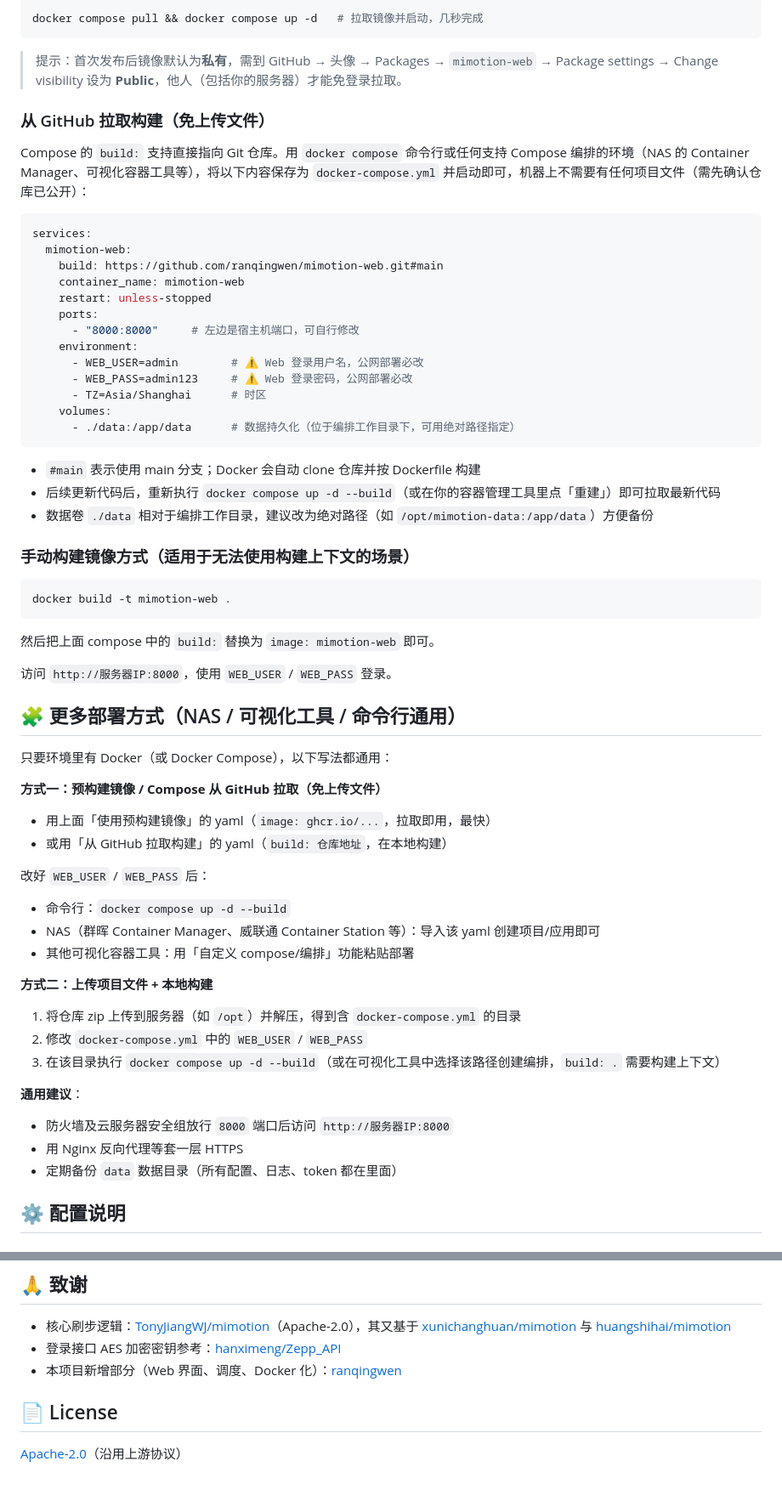
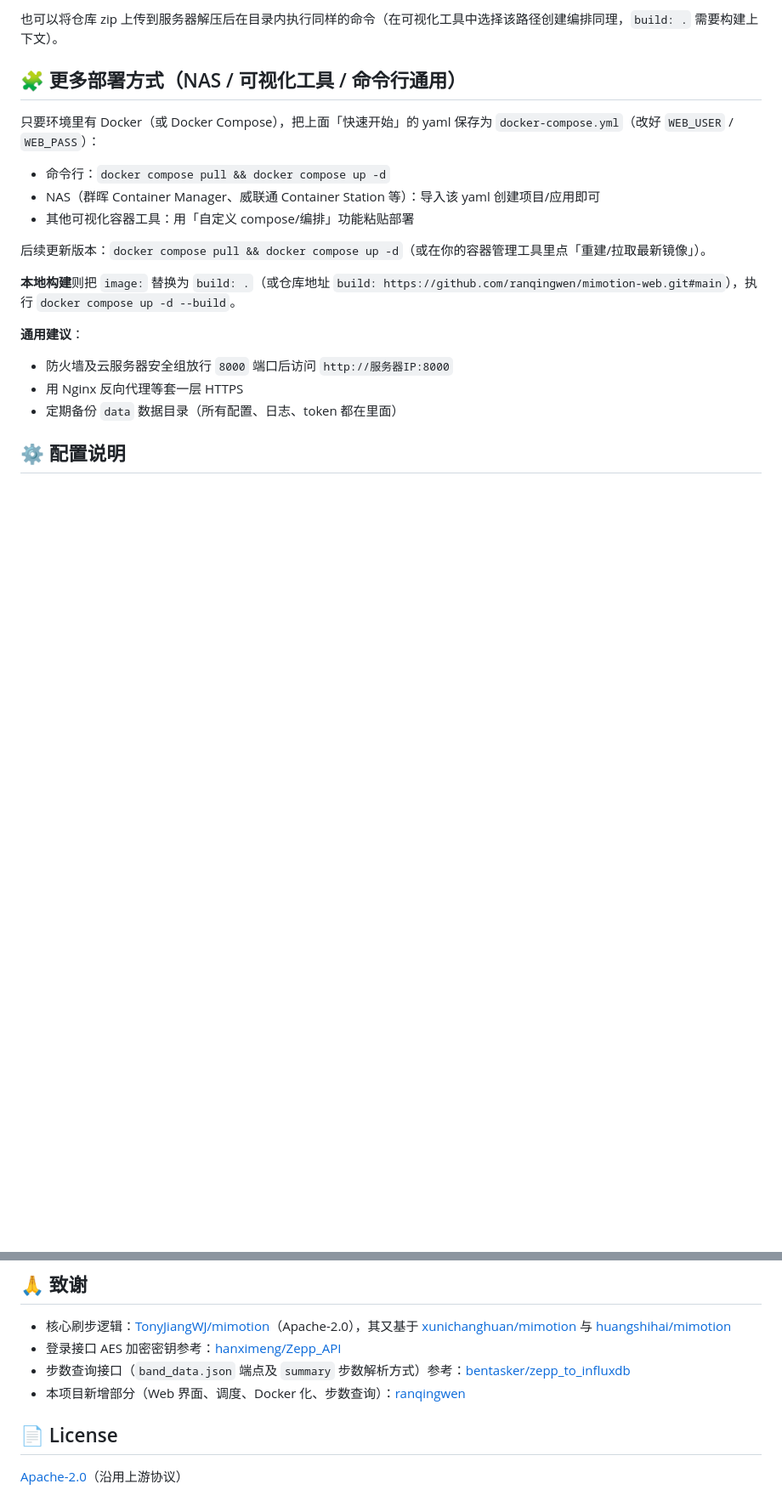
Before and after one commit to ranqingwen/mimotion-web, a Markdown page: README.md, 2 parts joined by grey strips. Shown at 85% size. GitHub-like rendering; blank space fills up the shorter version.

````diff
--- a/README.md
+++ b/README.md
@@ -84,65 +82,18 @@ services:
 ```
 
-```bash
-docker compose pull && docker compose up -d   # 拉取镜像并启动，几秒完成
-```
-
-> 提示：首次发布后镜像默认为**私有**，需到 GitHub → 头像 → Packages → `mimotion-web` → Package settings → Change visibility 设为 **Public**，他人（包括你的服务器）才能免登录拉取。
-
-### 从 GitHub 拉取构建（免上传文件）
-
-Compose 的 `build:` 支持直接指向 Git 仓库。用 `docker compose` 命令行或任何支持 Compose 编排的环境（NAS 的 Container Manager、可视化容器工具等），将以下内容保存为 `docker-compose.yml` 并启动即可，机器上不需要有任何项目文件（需先确认仓库已公开）：
-
-```yaml
-services:
-  mimotion-web:
-    build: https://github.com/ranqingwen/mimotion-web.git#main
-    container_name: mimotion-web
-    restart: unless-stopped
-    ports:
-      - "8000:8000"     # 左边是宿主机端口，可自行修改
-    environment:
-      - WEB_USER=admin        # ⚠️ Web 登录用户名，公网部署必改
-      - WEB_PASS=admin123     # ⚠️ Web 登录密码，公网部署必改
-      - TZ=Asia/Shanghai      # 时区
-    volumes:
-      - ./data:/app/data      # 数据持久化（位于编排工作目录下，可用绝对路径指定）
-```
-
-- `#main` 表示使用 main 分支；Docker 会自动 clone 仓库并按 Dockerfile 构建
-- 后续更新代码后，重新执行 `docker compose up -d --build`（或在你的容器管理工具里点「重建」）即可拉取最新代码
-- 数据卷 `./data` 相对于编排工作目录，建议改为绝对路径（如 `/opt/mimotion-data:/app/data`）方便备份
-
-### 手动构建镜像方式（适用于无法使用构建上下文的场景）
-
-```bash
-docker build -t mimotion-web .
-```
-
-然后把上面 compose 中的 `build:` 替换为 `image: mimotion-web` 即可。
-
-访问 `http://服务器IP:8000`，使用 `WEB_USER` / `WEB_PASS` 登录。
+也可以将仓库 zip 上传到服务器解压后在目录内执行同样的命令（在可视化工具中选择该路径创建编排同理，`build: .` 需要构建上下文）。
 
 ## 🧩 更多部署方式（NAS / 可视化工具 / 命令行通用）
 
-只要环境里有 Docker（或 Docker Compose），以下写法都通用：
+只要环境里有 Docker（或 Docker Compose），把上面「快速开始」的 yaml 保存为 `docker-compose.yml`（改好 `WEB_USER` / `WEB_PASS`）：
 
-**方式一：预构建镜像 / Compose 从 GitHub 拉取（免上传文件）**
-
-- 用上面「使用预构建镜像」的 yaml（`image: ghcr.io/...`，拉取即用，最快）
-- 或用「从 GitHub 拉取构建」的 yaml（`build: 仓库地址`，在本地构建）
-
-改好 `WEB_USER` / `WEB_PASS` 后：
-
-- 命令行：`docker compose up -d --build`
+- 命令行：`docker compose pull && docker compose up -d`
 - NAS（群晖 Container Manager、威联通 Container Station 等）：导入该 yaml 创建项目/应用即可
 - 其他可视化容器工具：用「自定义 compose/编排」功能粘贴部署
 
-**方式二：上传项目文件 + 本地构建**
+后续更新版本：`docker compose pull && docker compose up -d`（或在你的容器管理工具里点「重建/拉取最新镜像」）。
 
-1. 将仓库 zip 上传到服务器（如 `/opt`）并解压，得到含 `docker-compose.yml` 的目录
-2. 修改 `docker-compose.yml` 中的 `WEB_USER` / `WEB_PASS`
-3. 在该目录执行 `docker compose up -d --build`（或在可视化工具中选择该路径创建编排，`build: .` 需要构建上下文）
+**本地构建**则把 `image:` 替换为 `build: .`（或仓库地址 `build: https://github.com/ranqingwen/mimotion-web.git#main`），执行 `docker compose up -d --build`。
 
 **通用建议**：
 - 防火墙及云服务器安全组放行 `8000` 端口后访问 `http://服务器IP:8000`
@@ -192,7 +143,8 @@ docker build -t mimotion-web .
 
 - 核心刷步逻辑：[TonyJiangWJ/mimotion](https://github.com/TonyJiangWJ/mimotion)（Apache-2.0），其又基于 [xunichanghuan/mimotion](https://github.com/xunichanghuan/mimotion) 与 [huangshihai/mimotion](https://github.com/huangshihai/mimotion)
 - 登录接口 AES 加密密钥参考：[hanximeng/Zepp_API](https://github.com/hanximeng/Zepp_API)
-- 本项目新增部分（Web 界面、调度、Docker 化）：[ranqingwen](https://github.com/ranqingwen)
+- 步数查询接口（`band_data.json` 端点及 `summary` 步数解析方式）参考：[bentasker/zepp_to_influxdb](https://github.com/bentasker/zepp_to_influxdb)
+- 本项目新增部分（Web 界面、调度、Docker 化、步数查询）：[ranqingwen](https://github.com/ranqingwen)
 
 ## 📄 License
 
````
Also changed, not shown: other parts of README.md (+28 -30 lines), docs/dashboard.png, 5 other files.
